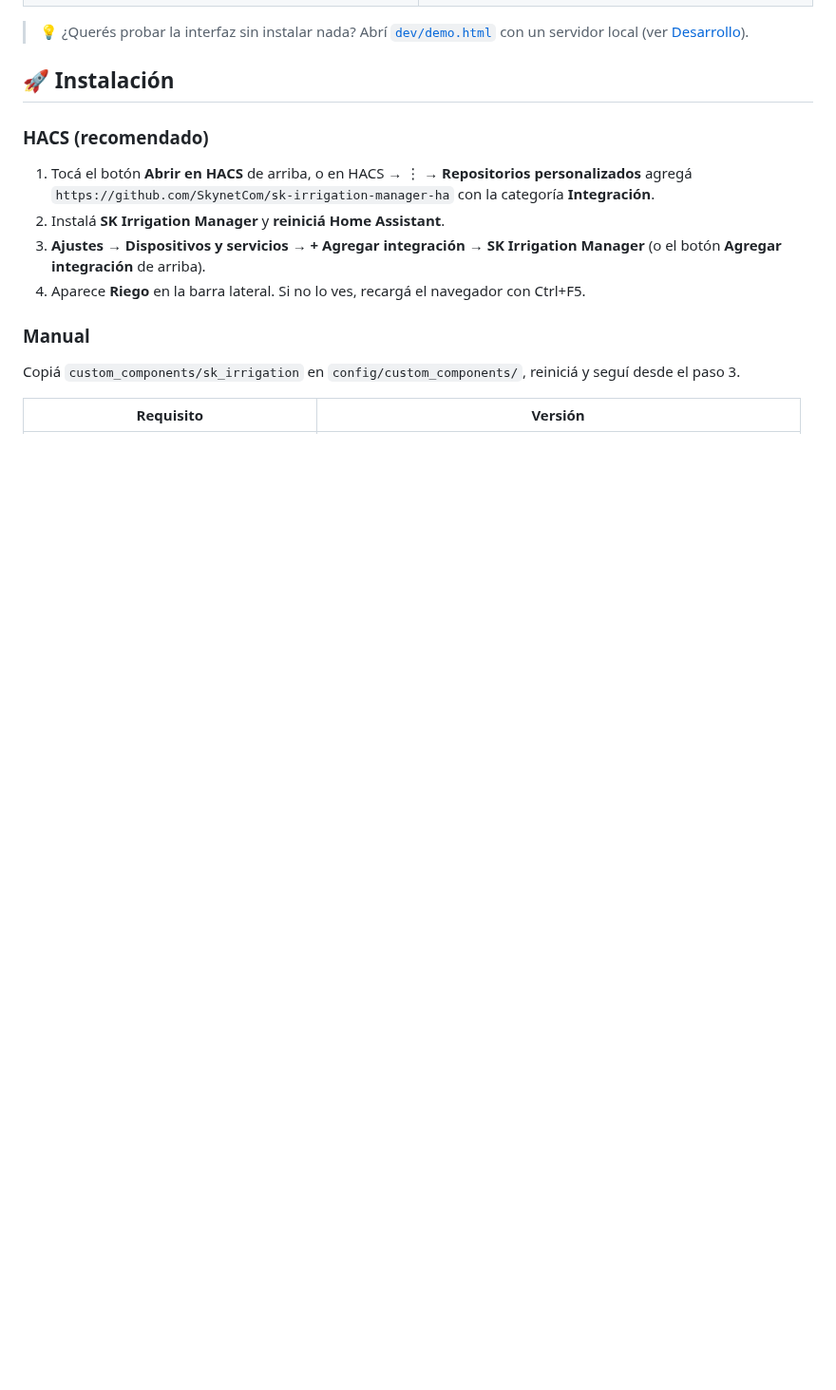
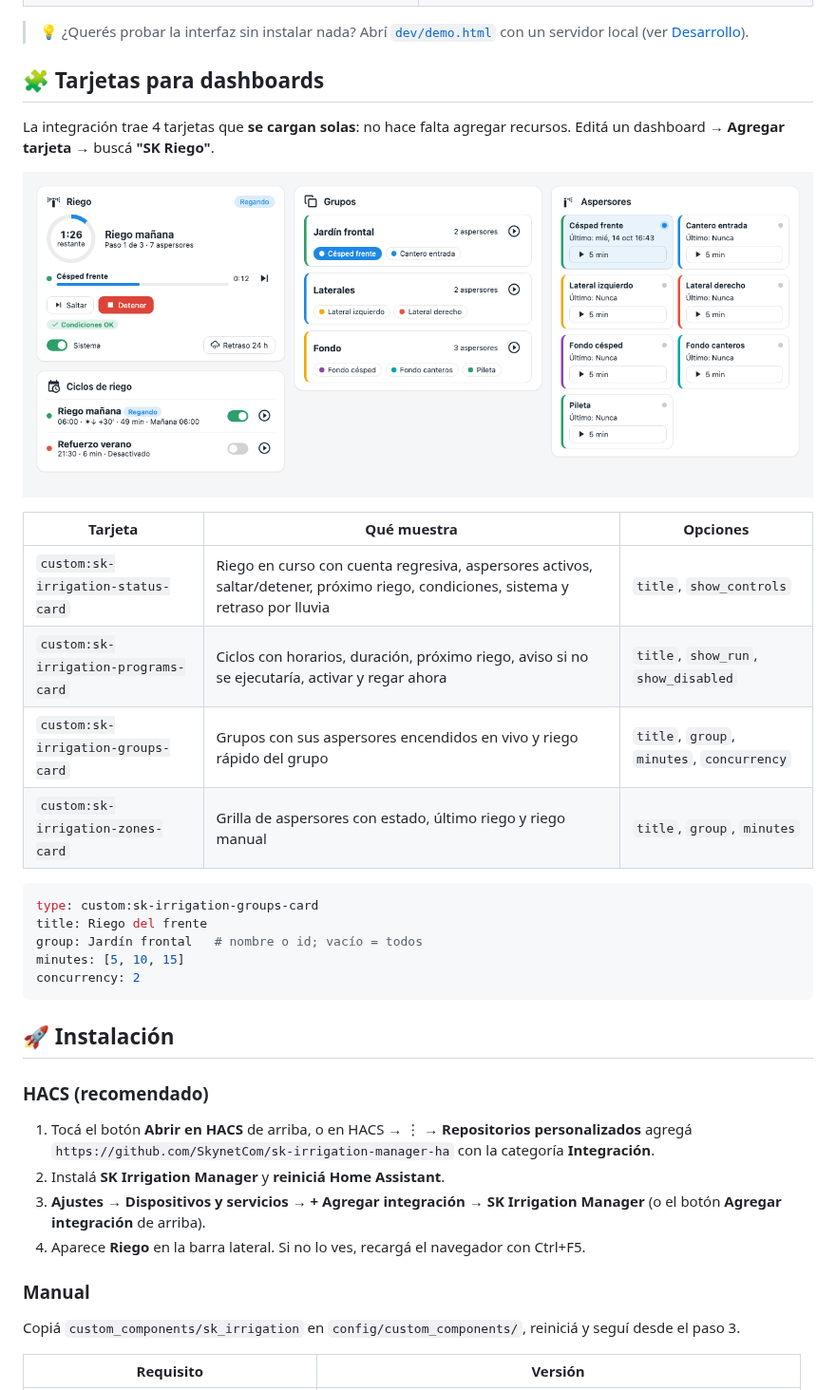
Before and after one commit to SkynetCom/sk-irrigation-manager-ha, a Markdown page: README.md, the part around one of its changes. Shown at 95% size. Drawn GitHub-style; pictures changed too: docs/cards.png; blank space fills up the shorter version.

````diff
--- a/README.md
+++ b/README.md
@@ -86,6 +86,27 @@ Válvula maestra o bomba, límite hidráulico de aspersores simultáneos, tiempo
 </table>
 
 > 💡 ¿Querés probar la interfaz sin instalar nada? Abrí [`dev/demo.html`](https://github.com/SkynetCom/sk-irrigation-manager-ha/blob/main/dev/demo.html) con un servidor local (ver [Desarrollo](#-desarrollo)).
+
+## 🧩 Tarjetas para dashboards
+
+La integración trae 4 tarjetas que **se cargan solas**: no hace falta agregar recursos. Editá un dashboard → **Agregar tarjeta** → buscá **"SK Riego"**.
+
+<p align="center"><img src="https://raw.githubusercontent.com/SkynetCom/sk-irrigation-manager-ha/main/docs/cards.png" alt="Tarjetas para dashboards" width="100%"></p>
+
+| Tarjeta | Qué muestra | Opciones |
+|---|---|---|
+| `custom:sk-irrigation-status-card` | Riego en curso con cuenta regresiva, aspersores activos, saltar/detener, próximo riego, condiciones, sistema y retraso por lluvia | `title`, `show_controls` |
+| `custom:sk-irrigation-programs-card` | Ciclos con horarios, duración, próximo riego, aviso si no se ejecutaría, activar y regar ahora | `title`, `show_run`, `show_disabled` |
+| `custom:sk-irrigation-groups-card` | Grupos con sus aspersores encendidos en vivo y riego rápido del grupo | `title`, `group`, `minutes`, `concurrency` |
+| `custom:sk-irrigation-zones-card` | Grilla de aspersores con estado, último riego y riego manual | `title`, `group`, `minutes` |
+
+```yaml
+type: custom:sk-irrigation-groups-card
+title: Riego del frente
+group: Jardín frontal   # nombre o id; vacío = todos
+minutes: [5, 10, 15]
+concurrency: 2
+```
 
 ## 🚀 Instalación
 
````
Also changed, not shown: other parts of README.md (+3 -3 lines), CHANGELOG.md (+14 -0 lines), docs/dashboard.png, docs/program-editor.png, 3 other files.
